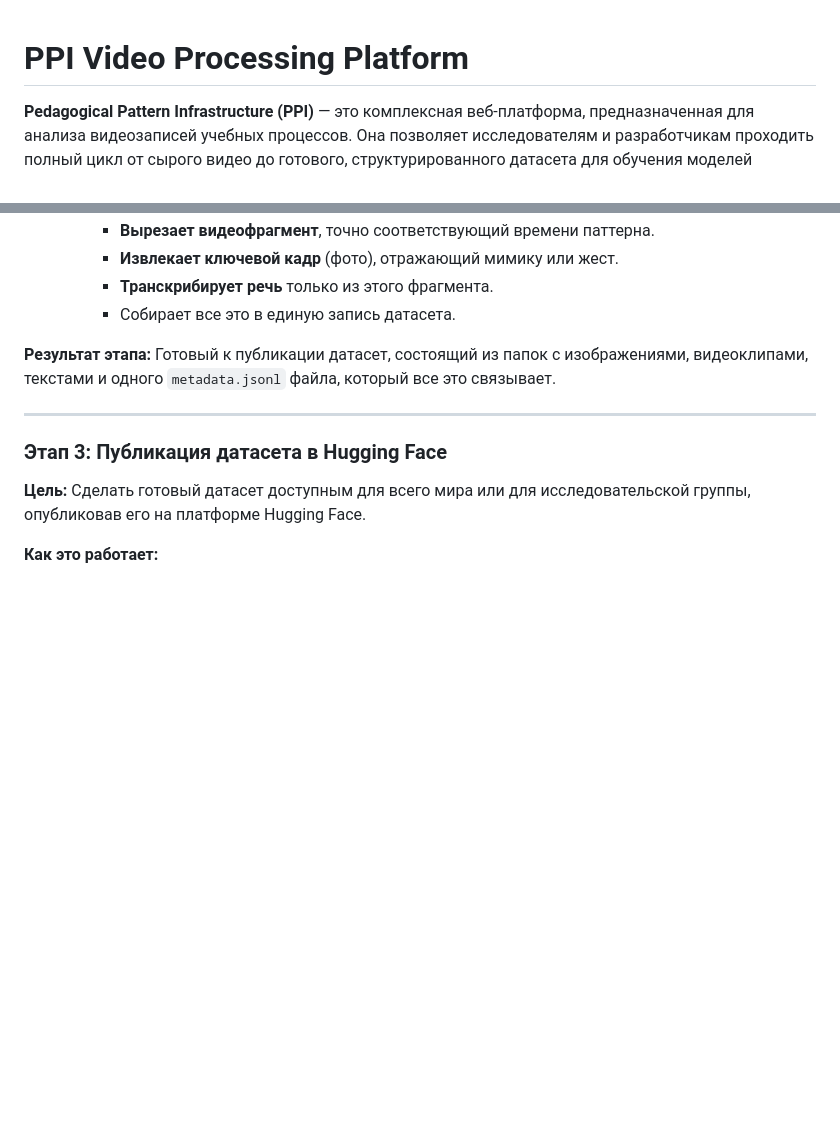
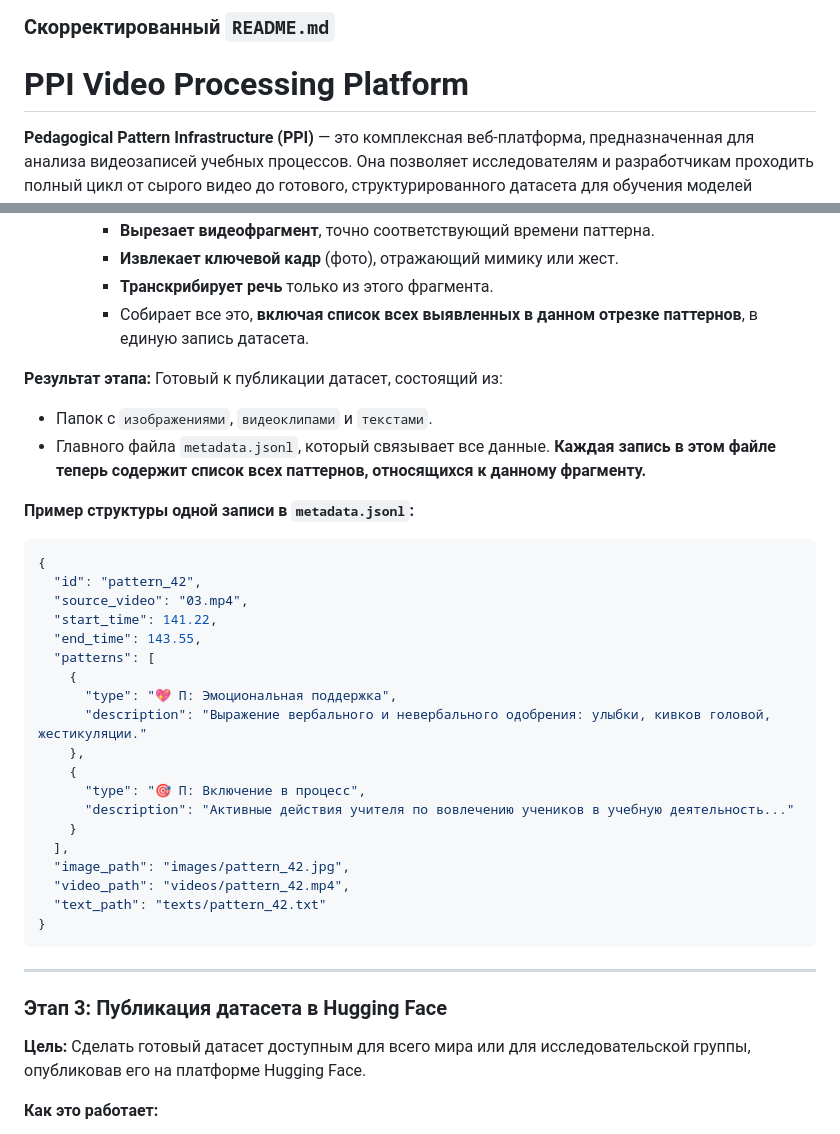
Before and after one commit to BosenkoTM/ppi_mgpu, a Markdown page: readme.md, 2 parts joined by grey strips. GitHub-like rendering; blank space fills up the shorter version.

````diff
--- a/readme.md
+++ b/readme.md
@@ -1,3 +1,5 @@
+### **Скорректированный `README.md`**
+
 # **PPI Video Processing Platform**
 
 **Pedagogical Pattern Infrastructure (PPI)** — это комплексная веб-платформа, предназначенная для анализа видеозаписей учебных процессов. Она позволяет исследователям и разработчикам проходить полный цикл от сырого видео до готового, структурированного датасета для обучения моделей машинного обучения.
@@ -66,9 +68,34 @@ graph TD
         *   **Вырезает видеофрагмент**, точно соответствующий времени паттерна.
         *   **Извлекает ключевой кадр** (фото), отражающий мимику или жест.
         *   **Транскрибирует речь** только из этого фрагмента.
-        *   Собирает все это в единую запись датасета.
+        *   Собирает все это, **включая список всех выявленных в данном отрезке паттернов**, в единую запись датасета.
 
-**Результат этапа:** Готовый к публикации датасет, состоящий из папок с изображениями, видеоклипами, текстами и одного `metadata.jsonl` файла, который все это связывает.
+**Результат этапа:** Готовый к публикации датасет, состоящий из:
+*   Папок с `изображениями`, `видеоклипами` и `текстами`.
+*   Главного файла `metadata.jsonl`, который связывает все данные. **Каждая запись в этом файле теперь содержит список всех паттернов, относящихся к данному фрагменту.**
+
+**Пример структуры одной записи в `metadata.jsonl`:**
+```json
+{
+  "id": "pattern_42",
+  "source_video": "03.mp4",
+  "start_time": 141.22,
+  "end_time": 143.55,
+  "patterns": [
+    {
+      "type": "💖 П: Эмоциональная поддержка",
+      "description": "Выражение вербального и невербального одобрения: улыбки, кивков головой, жестикуляции."
+    },
+    {
+      "type": "🎯 П: Включение в процесс",
+      "description": "Активные действия учителя по вовлечению учеников в учебную деятельность..."
+    }
+  ],
+  "image_path": "images/pattern_42.jpg",
+  "video_path": "videos/pattern_42.mp4",
+  "text_path": "texts/pattern_42.txt"
+}
+```
 
 ---
 
````
Also changed, not shown: other parts of readme.md (+5 -6 lines).
